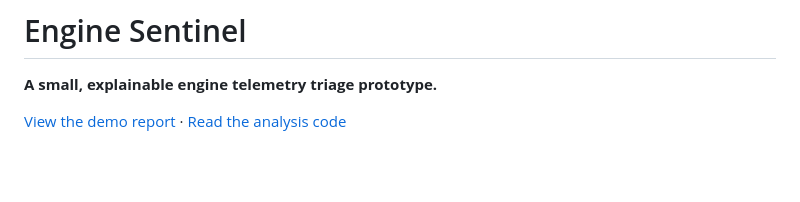
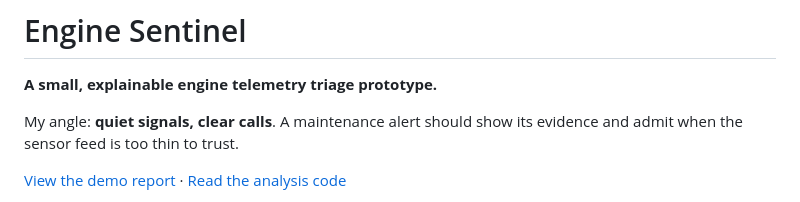
Before and after one commit to Abhinav-bv/engine-sentinel, a Markdown page: README.md, the part around the change. GitHub-like rendering; blank space fills up the shorter version.

Commit message:
Refine README.md presentation

```diff
--- a/README.md
+++ b/README.md
@@ -1,6 +1,8 @@
 # Engine Sentinel
 
 **A small, explainable engine telemetry triage prototype.**
+
+My angle: **quiet signals, clear calls**. A maintenance alert should show its evidence and admit when the sensor feed is too thin to trust.
 
 [View the demo report](https://abhinav-bv.github.io/engine-sentinel/) · [Read the analysis code](engine_sentinel.py)
 
```
